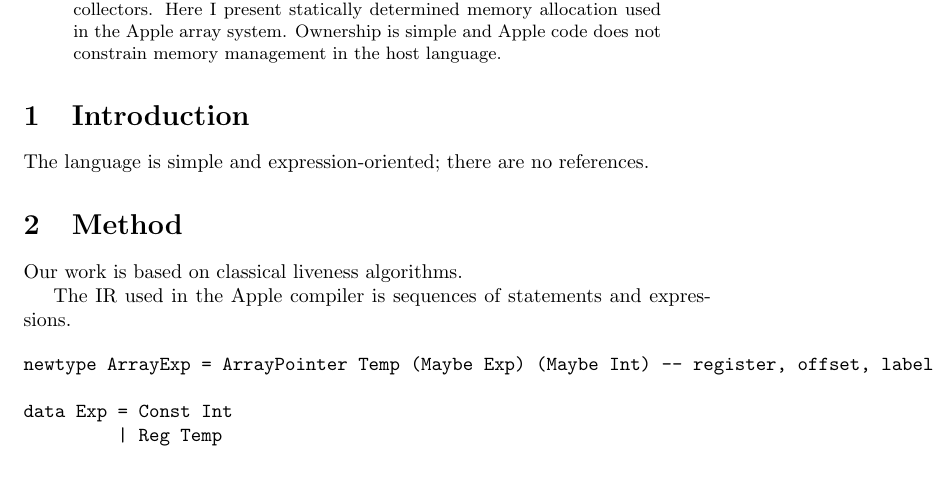
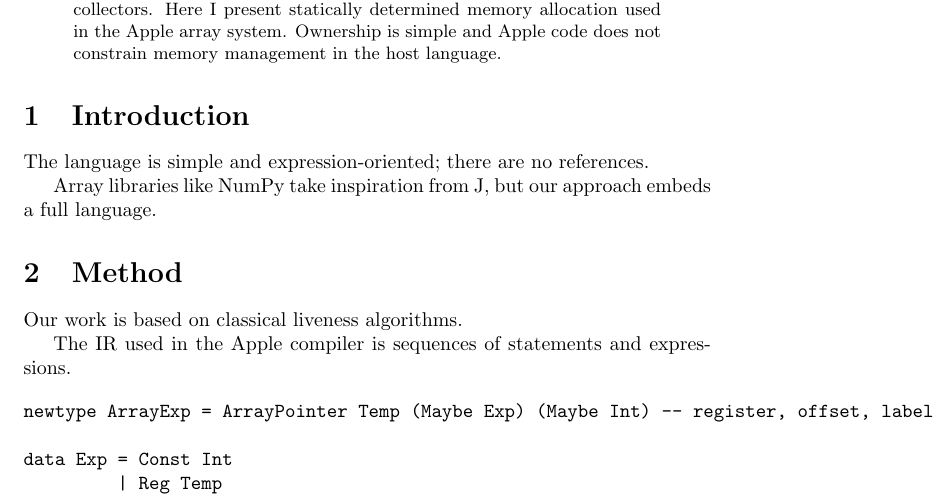
Before and after one commit to vmchale/apple, a LaTeX paper (tex/papers/alloc.tex): part of page 1 of 2, cut so that both start at the same text, the shorter picture padded with empty space. Compiled offline with pdfLaTeX.

Commit message:
shape infer?

```diff
--- a/tex/papers/alloc.tex
+++ b/tex/papers/alloc.tex
@@ -14,6 +14,8 @@
 
 The language is simple and expression-oriented; there are no references.
 % cite appel
+
+Array libraries like NumPy take inspiration from J, but our approach embeds a full language.
 
 \section{Method}
 
```
